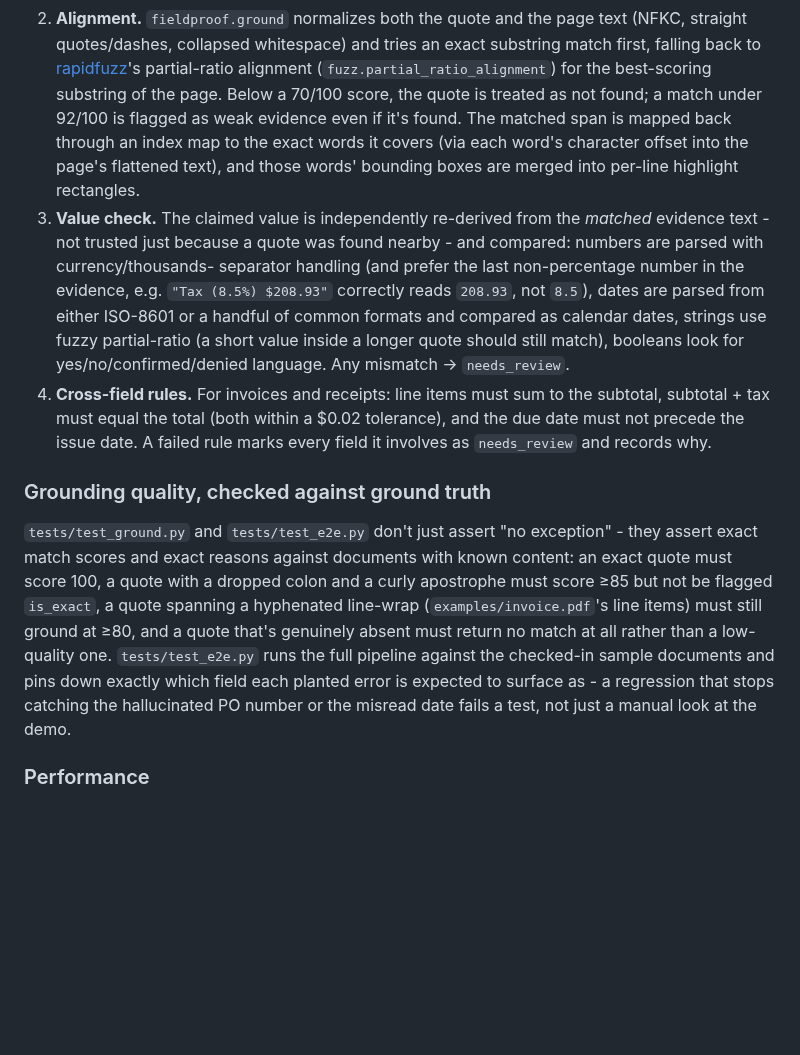
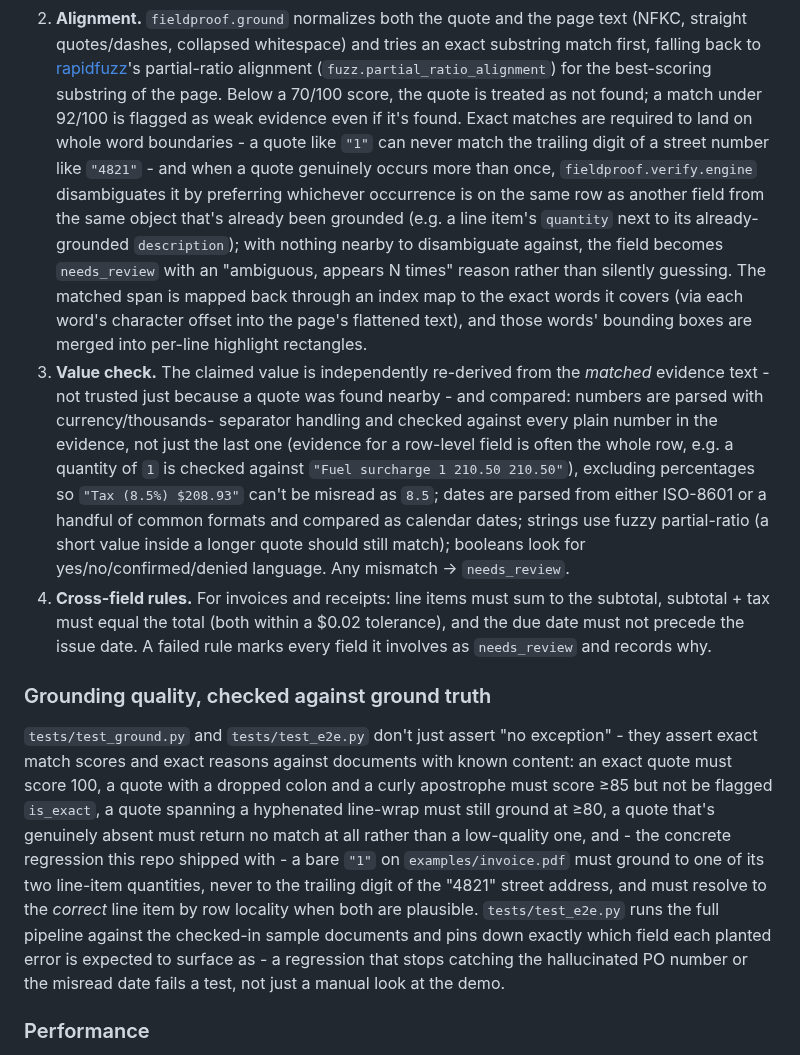
Before and after one commit to antonsoo/fieldproof, a Markdown page: README.md, the part around one of its changes. Rendered like a GitHub page; blank space fills up the shorter version.

```diff
--- a/README.md
+++ b/README.md
@@ -165,20 +174,31 @@ four hold:
    [rapidfuzz](https://github.com/rapidfuzz/RapidFuzz)'s partial-ratio
    alignment (`fuzz.partial_ratio_alignment`) for the best-scoring substring
    of the page. Below a 70/100 score, the quote is treated as not found; a
-   match under 92/100 is flagged as weak evidence even if it's found. The
-   matched span is mapped back through an index map to the exact words it
-   covers (via each word's character offset into the page's flattened
-   text), and those words' bounding boxes are merged into per-line
-   highlight rectangles.
+   match under 92/100 is flagged as weak evidence even if it's found. Exact
+   matches are required to land on whole word boundaries - a quote like
+   `"1"` can never match the trailing digit of a street number like
+   `"4821"` - and when a quote genuinely occurs more than once,
+   `fieldproof.verify.engine` disambiguates it by preferring whichever
+   occurrence is on the same row as another field from the same object
+   that's already been grounded (e.g. a line item's `quantity` next to its
+   already-grounded `description`); with nothing nearby to disambiguate
+   against, the field becomes `needs_review` with an "ambiguous, appears N
+   times" reason rather than silently guessing. The matched span is mapped
+   back through an index map to the exact words it covers (via each word's
+   character offset into the page's flattened text), and those words'
+   bounding boxes are merged into per-line highlight rectangles.
 3. **Value check.** The claimed value is independently re-derived from the
    *matched* evidence text - not trusted just because a quote was found
    nearby - and compared: numbers are parsed with currency/thousands-
-   separator handling (and prefer the last non-percentage number in the
-   evidence, e.g. `"Tax (8.5%) $208.93"` correctly reads `208.93`, not
-   `8.5`), dates are parsed from either ISO-8601 or a handful of common
-   formats and compared as calendar dates, strings use fuzzy partial-ratio
-   (a short value inside a longer quote should still match), booleans look
-   for yes/no/confirmed/denied language. Any mismatch -> `needs_review`.
+   separator handling and checked against every plain number in the
+   evidence, not just the last one (evidence for a row-level field is often
+   the whole row, e.g. a quantity of `1` is checked against `"Fuel
+   surcharge 1 210.50 210.50"`), excluding percentages so `"Tax (8.5%)
+   $208.93"` can't be misread as `8.5`; dates are parsed from either
+   ISO-8601 or a handful of common formats and compared as calendar dates;
+   strings use fuzzy partial-ratio (a short value inside a longer quote
+   should still match); booleans look for yes/no/confirmed/denied
+   language. Any mismatch -> `needs_review`.
 4. **Cross-field rules.** For invoices and receipts: line items must sum to
    the subtotal, subtotal + tax must equal the total (both within a $0.02
    tolerance), and the due date must not precede the issue date. A failed
@@ -190,13 +210,17 @@ four hold:
 exception" - they assert exact match scores and exact reasons against
 documents with known content: an exact quote must score 100, a quote with a
 dropped colon and a curly apostrophe must score ≥85 but not be flagged
-`is_exact`, a quote spanning a hyphenated line-wrap
-(`examples/invoice.pdf`'s line items) must still ground at ≥80, and a quote
-that's genuinely absent must return no match at all rather than a low-quality
-one. `tests/test_e2e.py` runs the full pipeline against the checked-in sample
-documents and pins down exactly which field each planted error is expected to
-surface as - a regression that stops catching the hallucinated PO number or
-the misread date fails a test, not just a manual look at the demo.
+`is_exact`, a quote spanning a hyphenated line-wrap must still ground at
+≥80, a quote that's genuinely absent must return no match at all rather
+than a low-quality one, and - the concrete regression this repo shipped
+with - a bare `"1"` on `examples/invoice.pdf` must ground to one of its two
+line-item quantities, never to the trailing digit of the "4821" street
+address, and must resolve to the *correct* line item by row locality when
+both are plausible. `tests/test_e2e.py` runs the full pipeline against the
+checked-in sample documents and pins down exactly which field each planted
+error is expected to surface as - a regression that stops catching the
+hallucinated PO number or the misread date fails a test, not just a manual
+look at the demo.
 
 ### Performance
 
```
Also changed, not shown: other parts of README.md (+21 -3 lines), docs/assets/hero-review.png, docs/assets/review-dark.png.
